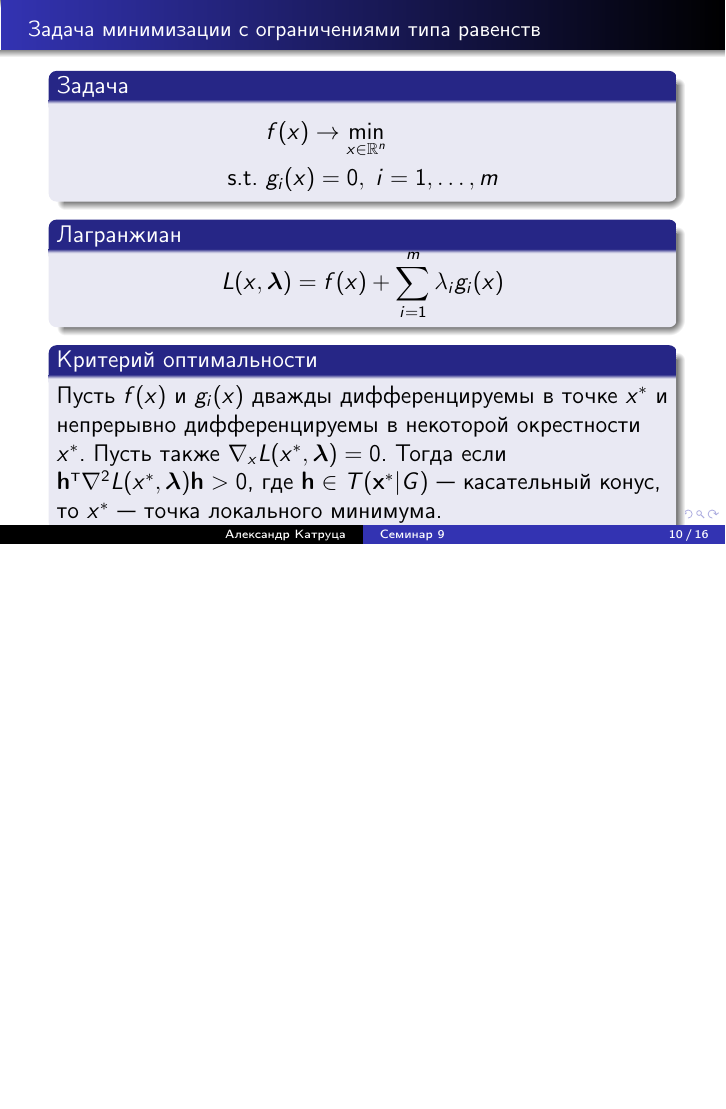
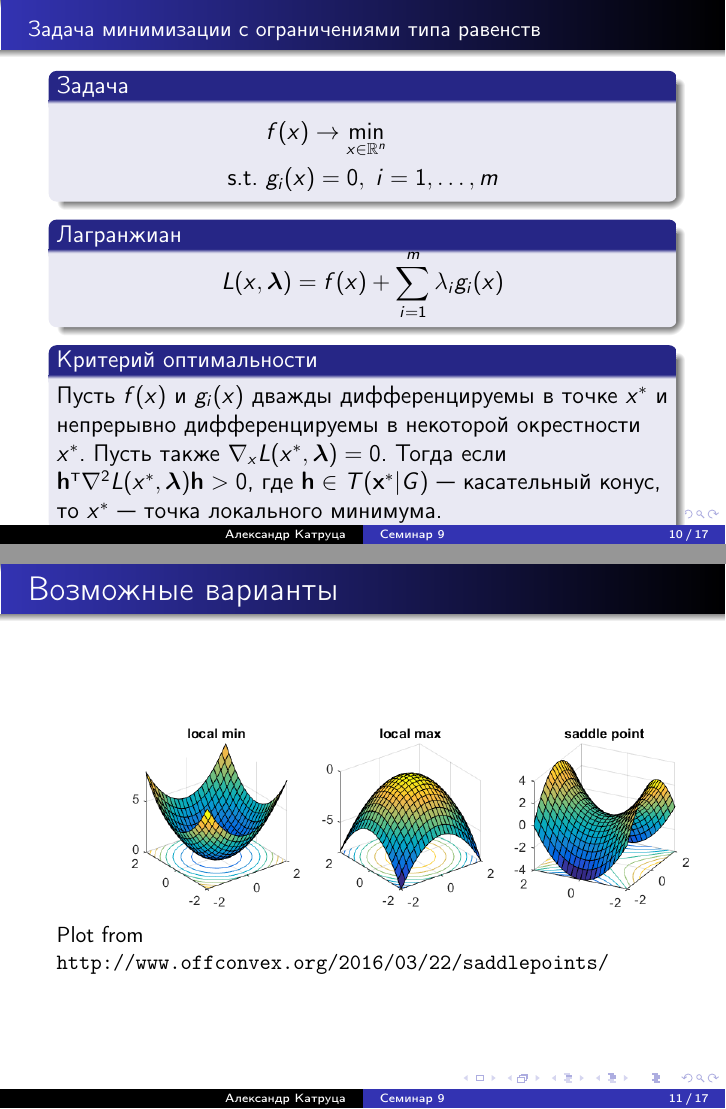
Before and after one commit to amkatrutsa/optimization_course, LaTeX slides (10-OptimalityConditions/Seminar10.tex): page 10 of 16 before the commit and pages 10 and 11 of 17 after it, the two joined at a grey line, the shorter picture padded with empty space. The pictures show the PDF file 10-OptimalityConditions/Seminar10.pdf that the author committed with the source.

Commit message:
Add frame with options

```diff
--- a/10-OptimalityConditions/Seminar10.tex
+++ b/10-OptimalityConditions/Seminar10.tex
@@ -161,6 +161,14 @@ L(x, \blambda) = f(x) + \sum\limits_{i=1}^m\lambda_i g_i(x)
 
 \end{frame}
 
+\begin{frame}{Возможные варианты}
+\begin{figure}
+\centering
+\includegraphics[scale=0.5]{minmaxsaddle.png}
+\caption{Plot from \url{http://www.offconvex.org/2016/03/22/saddlepoints/}}
+\end{figure}
+\end{frame}
+
 \begin{frame}{Примеры}
 \begin{itemize}
 \item $\sum\limits_{i=1}^n\alpha_i x^4_i \rightarrow \extr\limits_{\bx \in G}$, $G = \{\bx \in \bbR^n \; | \; \bc^{\T}\bx = 1 \}$, $\alpha_i > 0,\; c_i > 0$
```
Also changed, not shown: 10-OptimalityConditions/Seminar10.pdf, 10-OptimalityConditions/minmaxsaddle.png (added).
